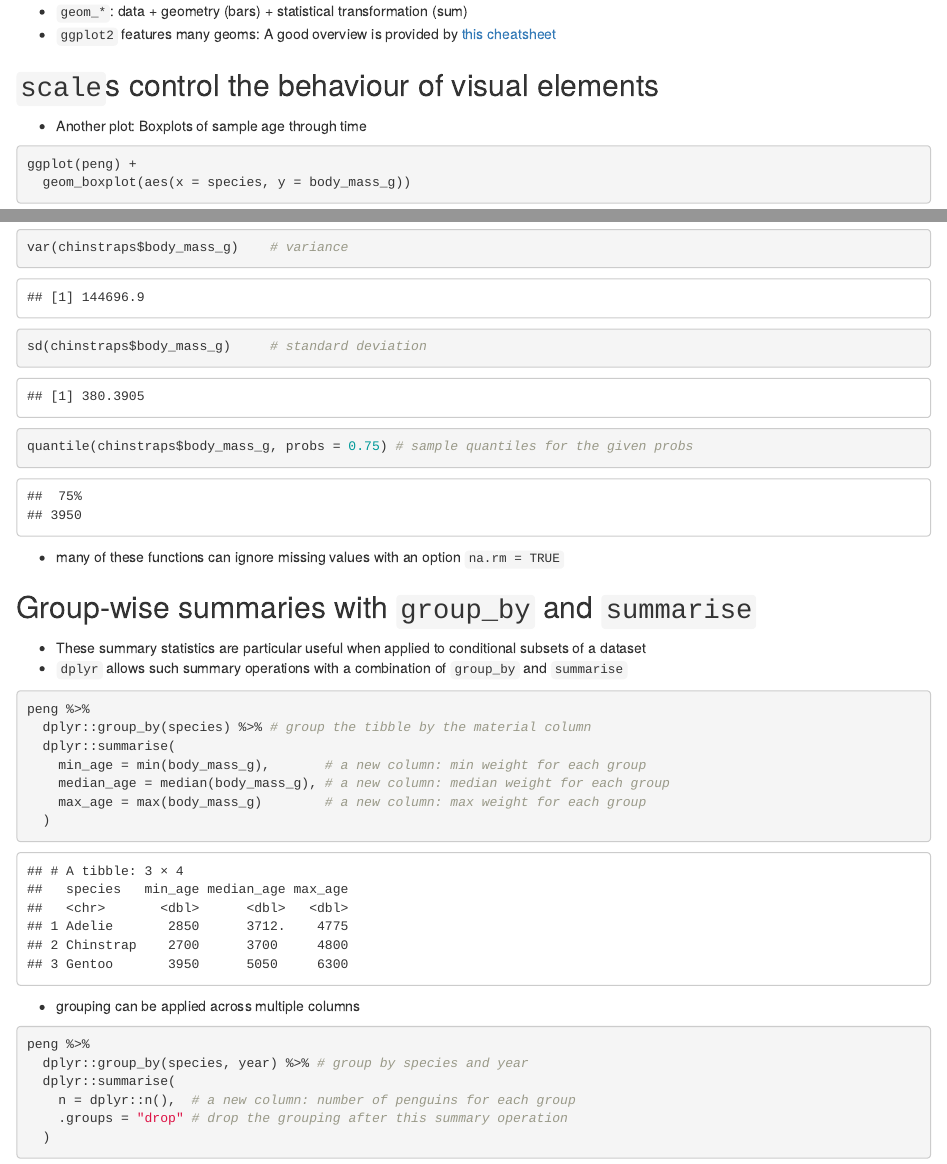
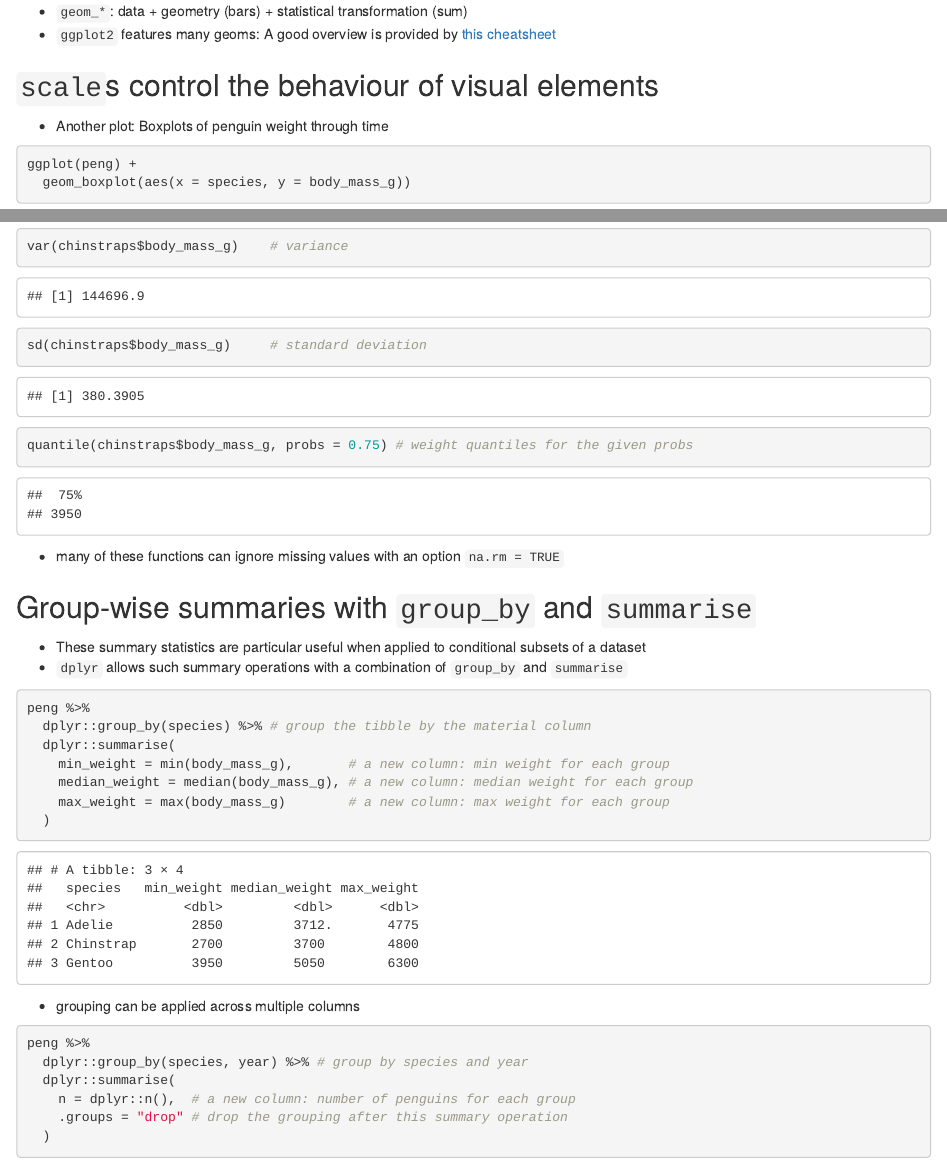
Before and after one commit to nevrome/NTU.R.tidyverse.intro.2h.2022, an R Markdown document (presentation.Rmd): the page in a window 1100 px wide, from 2510 px down, and a second part further down, joined at a grey line. Rendered offline with R 4.5, knitr and Pandoc, with nearby package versions; code that draws random numbers runs with fixed seeds of ours.

Commit message:
fixed some wrong variable names and other minor observations from the presentation

````diff
--- a/presentation.Rmd
+++ b/presentation.Rmd
@@ -124,7 +124,7 @@ ggplot(          # Every plot starts with a call to the ggplot() function
 
 ## `scale`s control the behaviour of visual elements
 
-- Another plot: Boxplots of sample age through time
+- Another plot: Boxplots of penguin weight through time
 
 ```{r}
 ggplot(peng) +
@@ -313,7 +309,7 @@ median(chinstraps$body_mass_g) # median
 
 var(chinstraps$body_mass_g)    # variance
 sd(chinstraps$body_mass_g)     # standard deviation
-quantile(chinstraps$body_mass_g, probs = 0.75) # sample quantiles for the given probs
+quantile(chinstraps$body_mass_g, probs = 0.75) # weight quantiles for the given probs
 ```
 
 - many of these functions can ignore missing values with an option `na.rm = TRUE`
@@ -327,9 +323,9 @@ quantile(chinstraps$body_mass_g, probs = 0.75) # sample quantiles for the given
 peng %>%
   dplyr::group_by(species) %>% # group the tibble by the material column
   dplyr::summarise(
-    min_age = min(body_mass_g),       # a new column: min weight for each group
-    median_age = median(body_mass_g), # a new column: median weight for each group
-    max_age = max(body_mass_g)        # a new column: max weight for each group
+    min_weight = min(body_mass_g),       # a new column: min weight for each group
+    median_weight = median(body_mass_g), # a new column: median weight for each group
+    max_weight = max(body_mass_g)        # a new column: max weight for each group
   )
 ```
 
````
Also changed, not shown: presentation.Rmd (10 more changed lines).
